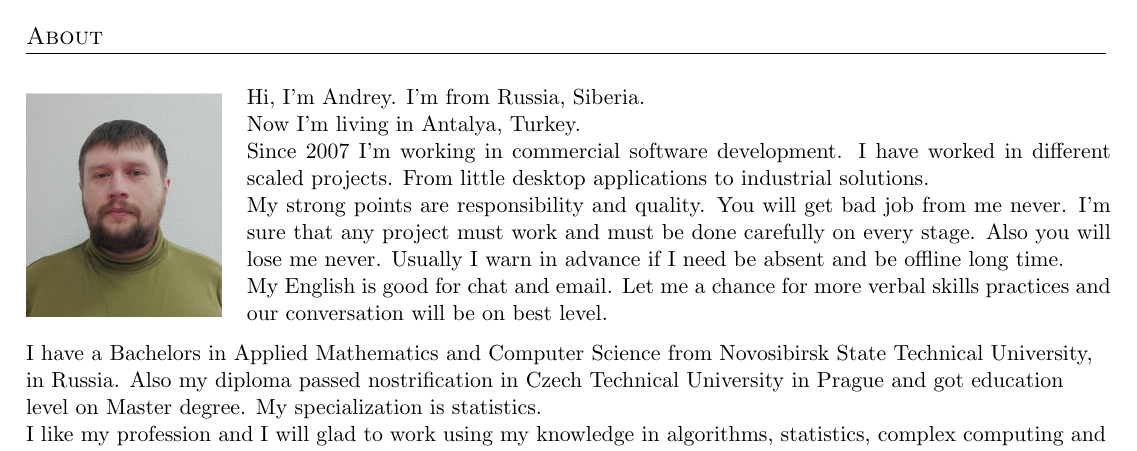
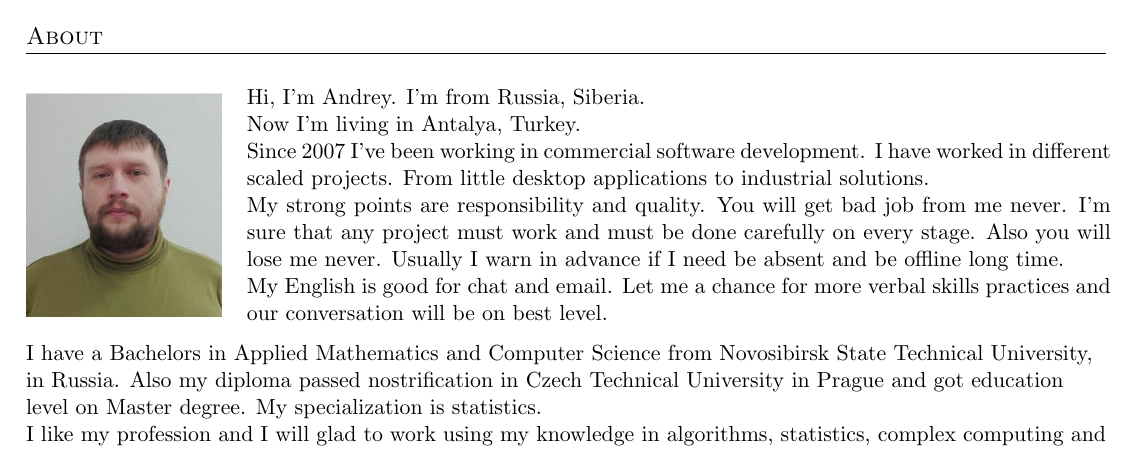
Before and after one commit to ornicum/cv, a LaTeX CV (AndreiShestakovCV.tex): part of page 1 of 4, cut so that both start at the same text. Compiled offline with pdfLaTeX.

Commit message:
[~] Fix grammatical mistake in the cover letter.

```diff
--- a/AndreiShestakovCV.tex
+++ b/AndreiShestakovCV.tex
@@ -99,7 +99,7 @@ Hi, I'm Andrey. I'm from Russia, Siberia.
 
 Now I'm living in Antalya, Turkey.
 
-Since 2007 I'm working in commercial software development. I have worked in different scaled projects. From little desktop applications to industrial solutions.
+Since 2007 I've been working in commercial software development. I have worked in different scaled projects. From little desktop applications to industrial solutions.
 
 My strong points are responsibility and quality. You will get bad job from me never. I'm sure that any project must work and must be done carefully on every stage. Also you will lose me never. Usually I warn in advance if I need be absent and be offline long time.
 
```
